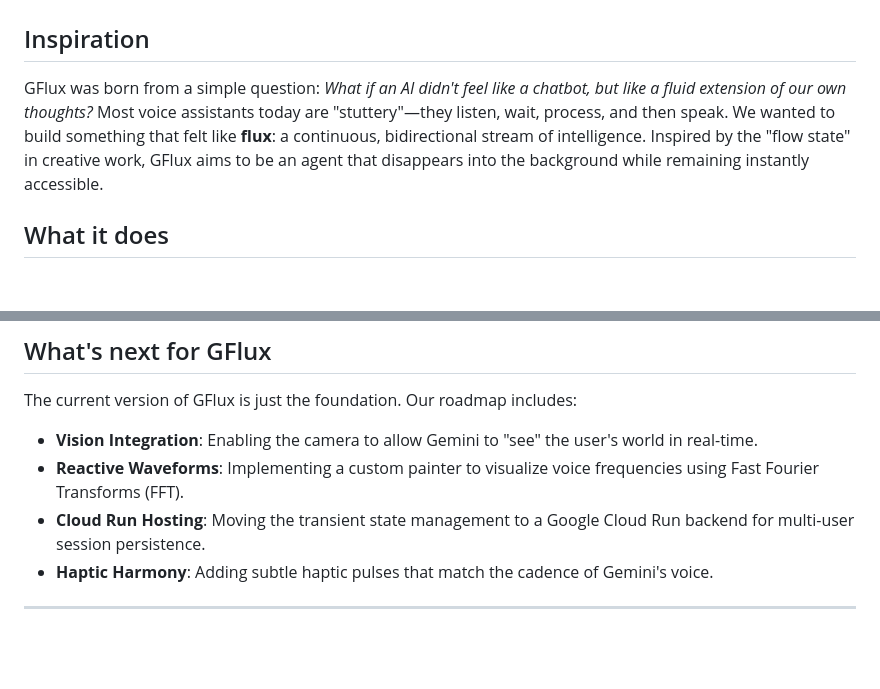
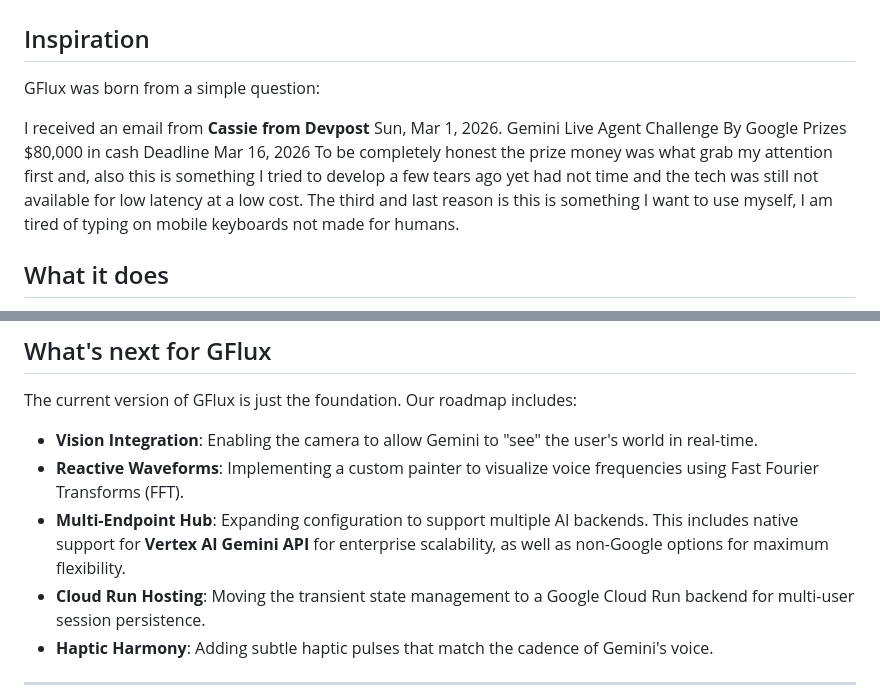
Before and after one commit to yanncarlier/GFlux, a Markdown page: PROJECT_STORY.md, 2 parts joined by grey strips. Drawn GitHub-style; blank space fills up the shorter version.

Commit message:
docs: expand roadmap to include Vertex AI and multi-endpoint support

```diff
--- a/PROJECT_STORY.md
+++ b/PROJECT_STORY.md
@@ -1,7 +1,15 @@
 # Project Story: GFlux 🌌
 
 ## Inspiration
-GFlux was born from a simple question: *What if an AI didn't feel like a chatbot, but like a fluid extension of our own thoughts?* Most voice assistants today are "stuttery"—they listen, wait, process, and then speak. We wanted to build something that felt like **flux**: a continuous, bidirectional stream of intelligence. Inspired by the "flow state" in creative work, GFlux aims to be an agent that disappears into the background while remaining instantly accessible.
+GFlux was born from a simple question:
+
+I received an email from **Cassie from Devpost** Sun, Mar 1, 2026.
+Gemini Live Agent Challenge By Google
+Prizes	$80,000 in cash
+Deadline	Mar 16, 2026
+To be completely honest the prize money was what grab my attention first and,
+also this is something I tried to develop a few tears ago yet had not time and the tech was still not available for low latency at a low cost. The third and last reason is this is something I want to use myself, I am tired of typing on mobile keyboards not made for humans.
+
 
 ## What it does
 GFlux is a premium multimodal AI agent that provides real-time, bidirectional voice interactions. Key features include:
@@ -41,6 +49,7 @@ We delved deep into the mechanics of **Digital Signal Processing (DSP)** and Web
 The current version of GFlux is just the foundation. Our roadmap includes:
 - **Vision Integration**: Enabling the camera to allow Gemini to "see" the user's world in real-time.
 - **Reactive Waveforms**: Implementing a custom painter to visualize voice frequencies using Fast Fourier Transforms (FFT).
+- **Multi-Endpoint Hub**: Expanding configuration to support multiple AI backends. This includes native support for **Vertex AI Gemini API** for enterprise scalability, as well as non-Google options for maximum flexibility.
 - **Cloud Run Hosting**: Moving the transient state management to a Google Cloud Run backend for multi-user session persistence.
 - **Haptic Harmony**: Adding subtle haptic pulses that match the cadence of Gemini's voice.
 
```
